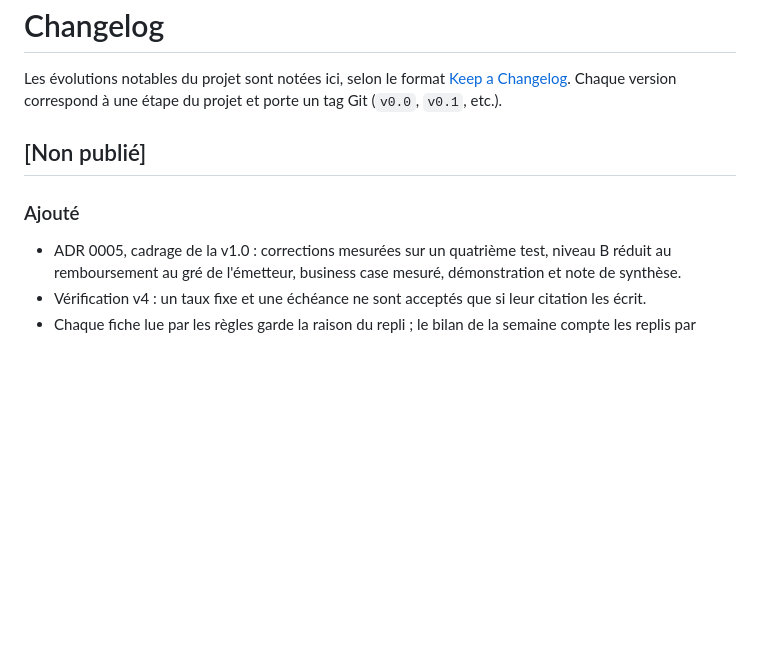
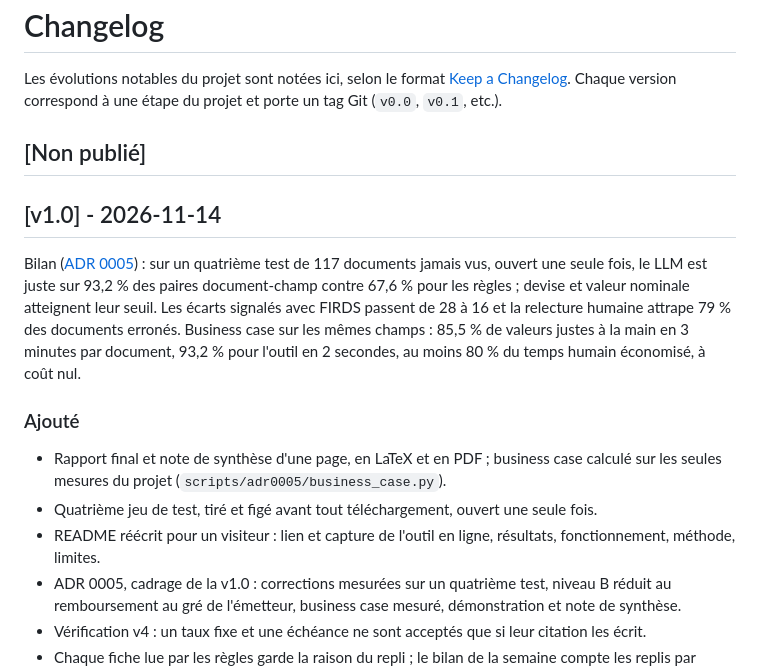
Before and after one commit to mangnathan/bond-terms, a Markdown page: CHANGELOG.md, the part around the change. Drawn GitHub-style; blank space fills up the shorter version.

Commit message:
docs: entrée v1.0 du CHANGELOG
Closes #69

Closes #70

Closes #72

```diff
--- a/CHANGELOG.md
+++ b/CHANGELOG.md
@@ -4,7 +4,14 @@ Les évolutions notables du projet sont notées ici, selon le format [Keep a Cha
 
 ## [Non publié]
 
+## [v1.0] - 2026-11-14
+
+Bilan ([ADR 0005](docs/adr/0005-version-1.md)) : sur un quatrième test de 117 documents jamais vus, ouvert une seule fois, le LLM est juste sur 93,2 % des paires document-champ contre 67,6 % pour les règles ; devise et valeur nominale atteignent leur seuil. Les écarts signalés avec FIRDS passent de 28 à 16 et la relecture humaine attrape 79 % des documents erronés. Business case sur les mêmes champs : 85,5 % de valeurs justes à la main en 3 minutes par document, 93,2 % pour l'outil en 2 secondes, au moins 80 % du temps humain économisé, à coût nul.
+
 ### Ajouté
+- Rapport final et note de synthèse d'une page, en LaTeX et en PDF ; business case calculé sur les seules mesures du projet (`scripts/adr0005/business_case.py`).
+- Quatrième jeu de test, tiré et figé avant tout téléchargement, ouvert une seule fois.
+- README réécrit pour un visiteur : lien et capture de l'outil en ligne, résultats, fonctionnement, méthode, limites.
 - ADR 0005, cadrage de la v1.0 : corrections mesurées sur un quatrième test, niveau B réduit au remboursement au gré de l'émetteur, business case mesuré, démonstration et note de synthèse.
 - Vérification v4 : un taux fixe et une échéance ne sont acceptés que si leur citation les écrit.
 - Chaque fiche lue par les règles garde la raison du repli ; le bilan de la semaine compte les replis par raison.
```
